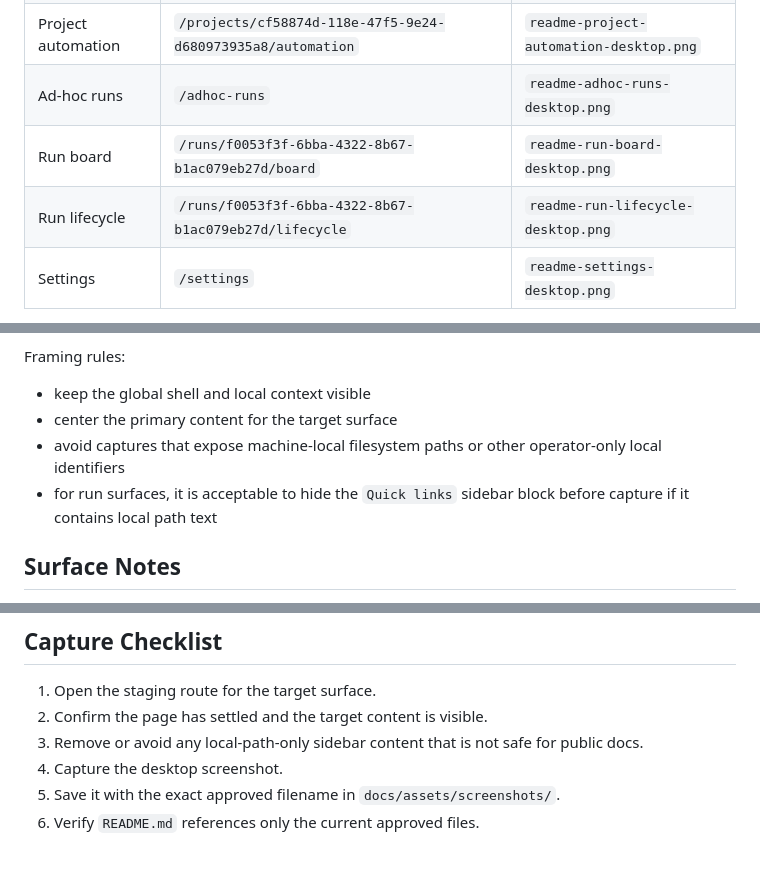
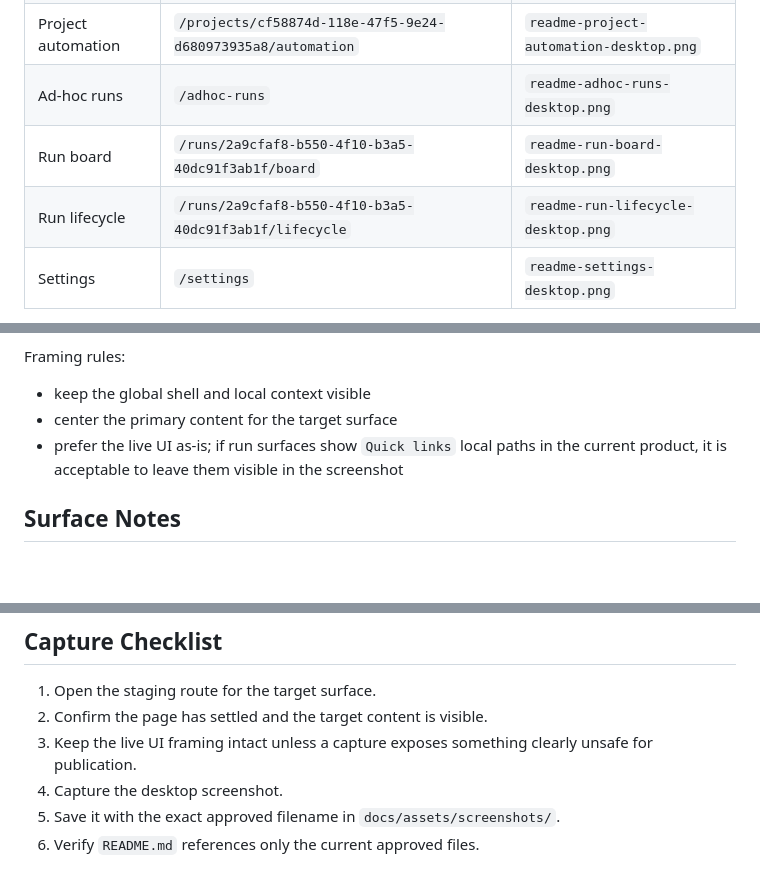
Before and after one commit to beisel-it/codex-swarm, a Markdown page: docs/operations/frontend-readme-screenshot-capture.md, 3 parts joined by grey strips. GitHub-like rendering; blank space fills up the shorter version.

```diff
--- a/docs/operations/frontend-readme-screenshot-capture.md
+++ b/docs/operations/frontend-readme-screenshot-capture.md
@@ -24,8 +24,8 @@ Capture these desktop-only surfaces and save them under `docs/assets/screenshots
 | Project runs | `/projects/cf58874d-118e-47f5-9e24-d680973935a8/runs` | `readme-project-runs-desktop.png` |
 | Project automation | `/projects/cf58874d-118e-47f5-9e24-d680973935a8/automation` | `readme-project-automation-desktop.png` |
 | Ad-hoc runs | `/adhoc-runs` | `readme-adhoc-runs-desktop.png` |
-| Run board | `/runs/f0053f3f-6bba-4322-8b67-b1ac079eb27d/board` | `readme-run-board-desktop.png` |
-| Run lifecycle | `/runs/f0053f3f-6bba-4322-8b67-b1ac079eb27d/lifecycle` | `readme-run-lifecycle-desktop.png` |
+| Run board | `/runs/2a9cfaf8-b550-4f10-b3a5-40dc91f3ab1f/board` | `readme-run-board-desktop.png` |
+| Run lifecycle | `/runs/2a9cfaf8-b550-4f10-b3a5-40dc91f3ab1f/lifecycle` | `readme-run-lifecycle-desktop.png` |
 | Settings | `/settings` | `readme-settings-desktop.png` |
 
 The README does not currently include:
@@ -48,8 +48,7 @@ Framing rules:
 
 - keep the global shell and local context visible
 - center the primary content for the target surface
-- avoid captures that expose machine-local filesystem paths or other operator-only local identifiers
-- for run surfaces, it is acceptable to hide the `Quick links` sidebar block before capture if it contains local path text
+- prefer the live UI as-is; if run surfaces show `Quick links` local paths in the current product, it is acceptable to leave them visible in the screenshot
 
 ## Surface Notes
 
@@ -77,7 +76,7 @@ Do not reintroduce those files into the README unless the public README structur
 
 1. Open the staging route for the target surface.
 2. Confirm the page has settled and the target content is visible.
-3. Remove or avoid any local-path-only sidebar content that is not safe for public docs.
+3. Keep the live UI framing intact unless a capture exposes something clearly unsafe for publication.
 4. Capture the desktop screenshot.
 5. Save it with the exact approved filename in `docs/assets/screenshots/`.
 6. Verify `README.md` references only the current approved files.
```
Also changed, not shown: docs/assets/screenshots/readme-project-automation-desktop.png, docs/assets/screenshots/readme-project-runs-desktop.png, docs/assets/screenshots/readme-projects-desktop.png, docs/assets/screenshots/readme-run-board-desktop.png, docs/assets/screenshots/readme-run-lifecycle-desktop.png, docs/assets/screenshots/readme-settings-desktop.png.
